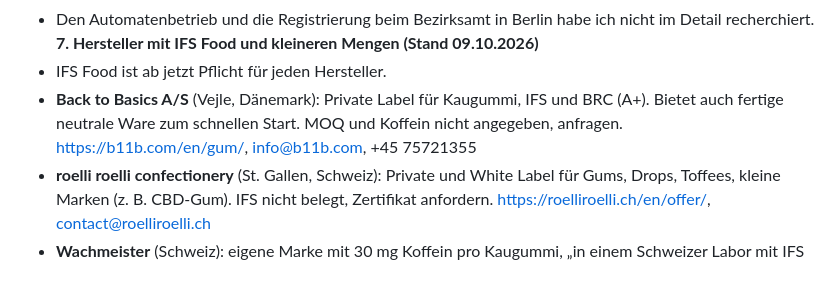
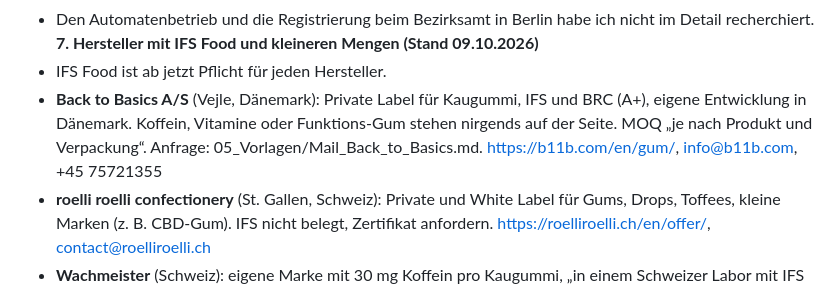
Before and after one commit to daniel-checkito/gum, a Markdown page: 02_Recherche/07_White-Label_Optionen.md, the part around the change. Rendered like a GitHub page.

Commit message:
Add Back to Basics caffeine gum inquiry
Co-Authored-By: Claude Opus 5.5 <noreply@anthropic.com>
Claude-Session: https://claude.ai/code/session_017TAKXtdHWagHUcCAytixYY

```diff
--- a/02_Recherche/07_White-Label_Optionen.md
+++ b/02_Recherche/07_White-Label_Optionen.md
@@ -73,7 +73,7 @@
 - Den Automatenbetrieb und die Registrierung beim Bezirksamt in Berlin habe ich nicht im Detail recherchiert.
 **7. Hersteller mit IFS Food und kleineren Mengen (Stand 09.10.2026)**
 - IFS Food ist ab jetzt Pflicht für jeden Hersteller.
-- **Back to Basics A/S** (Vejle, Dänemark): Private Label für Kaugummi, IFS und BRC (A+). Bietet auch fertige neutrale Ware zum schnellen Start. MOQ und Koffein nicht angegeben, anfragen. https://b11b.com/en/gum/, info@b11b.com, +45 75721355
+- **Back to Basics A/S** (Vejle, Dänemark): Private Label für Kaugummi, IFS und BRC (A+), eigene Entwicklung in Dänemark. Koffein, Vitamine oder Funktions-Gum stehen nirgends auf der Seite. MOQ „je nach Produkt und Verpackung“. Anfrage: 05_Vorlagen/Mail_Back_to_Basics.md. https://b11b.com/en/gum/, info@b11b.com, +45 75721355
 - **roelli roelli confectionery** (St. Gallen, Schweiz): Private und White Label für Gums, Drops, Toffees, kleine Marken (z. B. CBD-Gum). IFS nicht belegt, Zertifikat anfordern. https://roelliroelli.ch/en/offer/, contact@roelliroelli.ch
 - **Wachmeister** (Schweiz): eigene Marke mit 30 mg Koffein pro Kaugummi, „in einem Schweizer Labor mit IFS Food Zertifizierung“ hergestellt, verkauft eine Office Box. Kein White Label bekannt, aber fragen, ob sie liefern oder den Hersteller nennen. https://www.wachmeister.com, info@wachmeister.com
 - Raus: Delica (MOQ 20 Tonnen, https://www.delica.com/en/product/chewing-gum/private-label)
```
Also changed, not shown: 05_Vorlagen/Mail_Back_to_Basics.md (added, +21 -0 lines).
